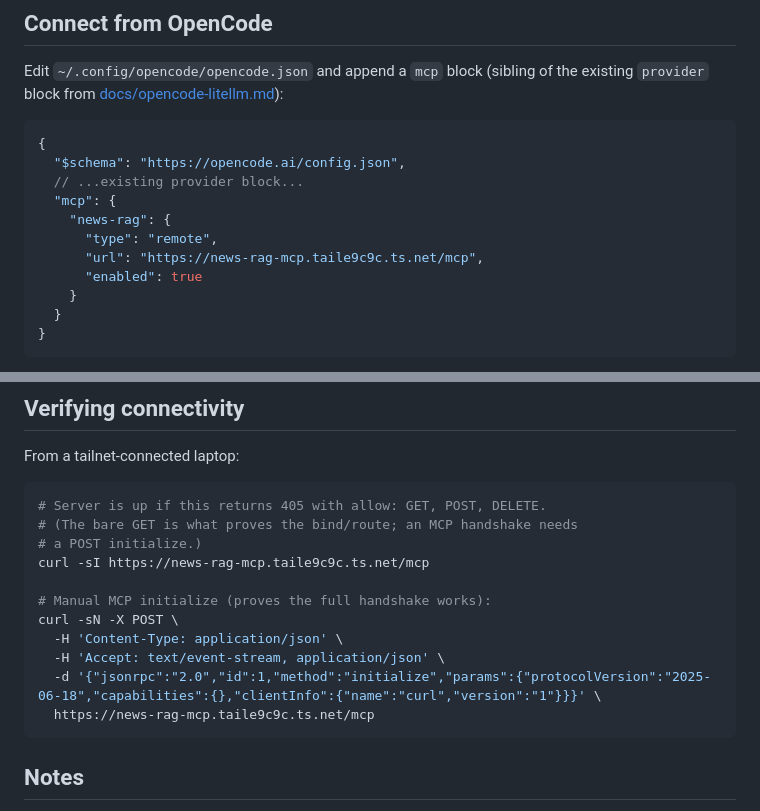
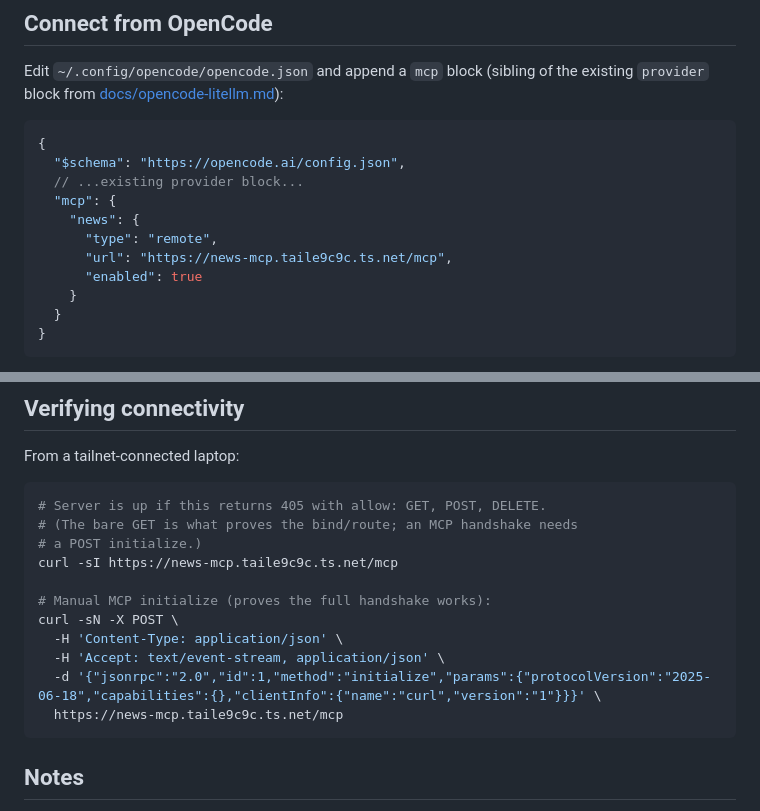
Before and after one commit to th3ed/nas2, a Markdown page: docs/news.md, 2 parts joined by grey strips. Rendered like a GitHub page.

````diff
--- a/docs/news-rag-mcp.md
+++ b/docs/news.md
@@ -59,9 +64,9 @@ existing `provider` block from [docs/opencode-litellm.md](opencode-litellm.md)):
   "$schema": "https://opencode.ai/config.json",
   // ...existing provider block...
   "mcp": {
-    "news-rag": {
+    "news": {
       "type": "remote",
-      "url": "https://news-rag-mcp.taile9c9c.ts.net/mcp",
+      "url": "https://news-mcp.taile9c9c.ts.net/mcp",
       "enabled": true
     }
   }
@@ -89,14 +94,14 @@ From a tailnet-connected laptop:
 # Server is up if this returns 405 with allow: GET, POST, DELETE.
 # (The bare GET is what proves the bind/route; an MCP handshake needs
 # a POST initialize.)
-curl -sI https://news-rag-mcp.taile9c9c.ts.net/mcp
+curl -sI https://news-mcp.taile9c9c.ts.net/mcp
 
 # Manual MCP initialize (proves the full handshake works):
 curl -sN -X POST \
   -H 'Content-Type: application/json' \
   -H 'Accept: text/event-stream, application/json' \
   -d '{"jsonrpc":"2.0","id":1,"method":"initialize","params":{"protocolVersion":"2025-06-18","capabilities":{},"clientInfo":{"name":"curl","version":"1"}}}' \
-  https://news-rag-mcp.taile9c9c.ts.net/mcp
+  https://news-mcp.taile9c9c.ts.net/mcp
 ```
 
 ## Notes
````
Also changed, not shown: other parts of docs/news.md (+21 -11 lines), CLAUDE.md (+2 -2 lines).
